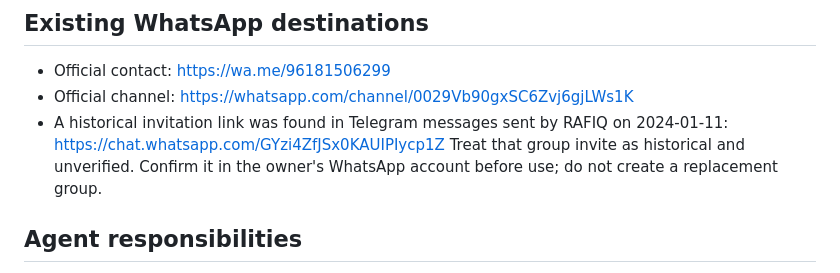
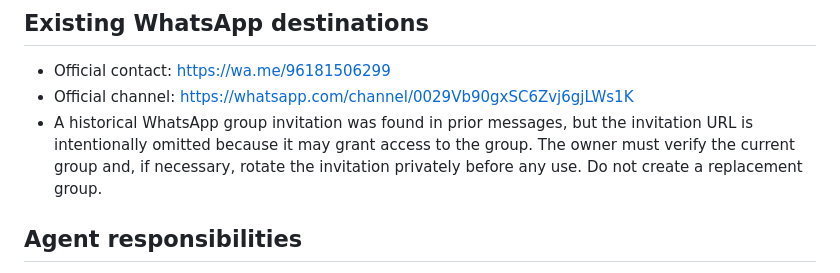
Before and after one commit to issaapplication-blip/-, a Markdown page: docs/RAFIQ_CHANNEL_AGENT_OPERATIONS_2026-10-27.md, the part around the change. Drawn GitHub-style.

Commit message:
docs: remove historical WhatsApp group invite from runbook

```diff
--- a/docs/RAFIQ_CHANNEL_AGENT_OPERATIONS_2026-10-27.md
+++ b/docs/RAFIQ_CHANNEL_AGENT_OPERATIONS_2026-10-27.md
@@ -14,8 +14,7 @@ These IDs are observations from the connected account inventory, not a substitut
 ## Existing WhatsApp destinations
 - Official contact: https://wa.me/96181506299
 - Official channel: https://whatsapp.com/channel/0029Vb90gxSC6Zvj6gjLWs1K
-- A historical invitation link was found in Telegram messages sent by RAFIQ on 2024-01-11: https://chat.whatsapp.com/GYzi4ZfJSx0KAUIPIycp1Z
-Treat that group invite as historical and unverified. Confirm it in the owner's WhatsApp account before use; do not create a replacement group.
+- A historical WhatsApp group invitation was found in prior messages, but the invitation URL is intentionally omitted because it may grant access to the group. The owner must verify the current group and, if necessary, rotate the invitation privately before any use. Do not create a replacement group.
 
 ## Agent responsibilities
 1. Answer general service questions in Arabic; support English, French, Italian, and German where existing code supports it.
```
